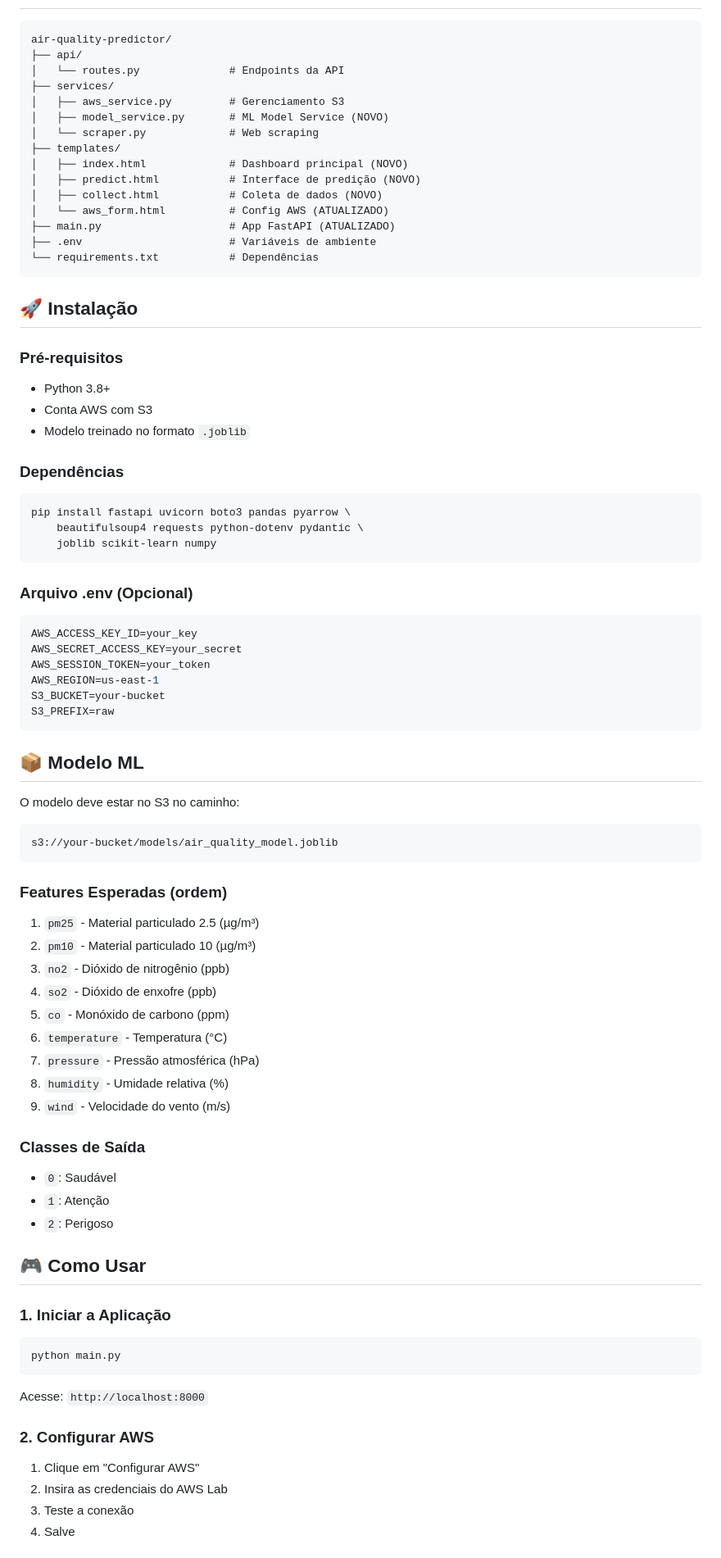
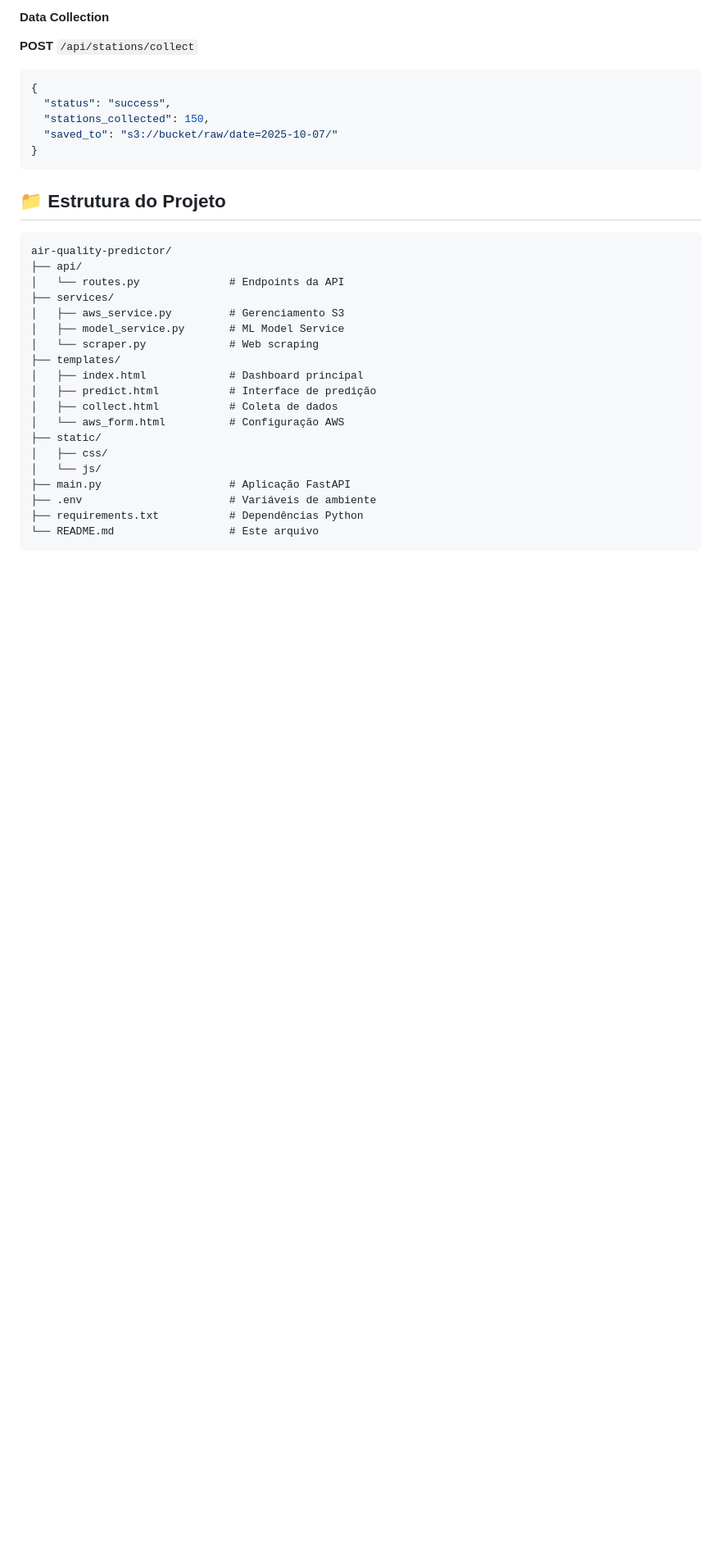
Before and after one commit to devrictrovato/mlet-airquality-app, a Markdown page: README.md, the part around the change printed below. Shown: that part at 82% size. GitHub-like rendering; blank space fills up the shorter version.

````diff
--- a/README.md
+++ b/README.md
@@ -37,3 +260,15 @@ Sistema web completo para predição de qualidade do ar que integra:
+#### Data Collection
+
+**POST** `/api/stations/collect`
+```json
+{
+  "status": "success",
+  "stations_collected": 150,
+  "saved_to": "s3://bucket/raw/date=2025-10-07/"
+}
+```
+
+## 📁 Estrutura do Projeto
 
 ```
 air-quality-predictor/
@@ -41,81 +276,19 @@ air-quality-predictor/
 │   └── routes.py              # Endpoints da API
 ├── services/
 │   ├── aws_service.py         # Gerenciamento S3
-│   ├── model_service.py       # ML Model Service (NOVO)
+│   ├── model_service.py       # ML Model Service
 │   └── scraper.py             # Web scraping
 ├── templates/
-│   ├── index.html             # Dashboard principal (NOVO)
-│   ├── predict.html           # Interface de predição (NOVO)
-│   ├── collect.html           # Coleta de dados (NOVO)
-│   └── aws_form.html          # Config AWS (ATUALIZADO)
-├── main.py                    # App FastAPI (ATUALIZADO)
+│   ├── index.html             # Dashboard principal
+│   ├── predict.html           # Interface de predição
+│   ├── collect.html           # Coleta de dados
+│   └── aws_form.html          # Configuração AWS
+├── static/
+│   ├── css/
+│   └── js/
+├── main.py                    # Aplicação FastAPI
 ├── .env                       # Variáveis de ambiente
-└── requirements.txt           # Dependências
+├── requirements.txt           # Dependências Python
+└── README.md                  # Este arquivo
 ```
 
-## 🚀 Instalação
-
-### Pré-requisitos
-- Python 3.8+
-- Conta AWS com S3
-- Modelo treinado no formato `.joblib`
-
-### Dependências
-
-```bash
-pip install fastapi uvicorn boto3 pandas pyarrow \
-    beautifulsoup4 requests python-dotenv pydantic \
-    joblib scikit-learn numpy
-```
-
-### Arquivo .env (Opcional)
-
-```env
-AWS_ACCESS_KEY_ID=your_key
-AWS_SECRET_ACCESS_KEY=your_secret
-AWS_SESSION_TOKEN=your_token
-AWS_REGION=us-east-1
-S3_BUCKET=your-bucket
-S3_PREFIX=raw
-```
-
-## 📦 Modelo ML
-
-O modelo deve estar no S3 no caminho:
-```
-s3://your-bucket/models/air_quality_model.joblib
-```
-
-### Features Esperadas (ordem)
-1. `pm25` - Material particulado 2.5 (µg/m³)
-2. `pm10` - Material particulado 10 (µg/m³)
-3. `no2` - Dióxido de nitrogênio (ppb)
-4. `so2` - Dióxido de enxofre (ppb)
-5. `co` - Monóxido de carbono (ppm)
-6. `temperature` - Temperatura (°C)
-7. `pressure` - Pressão atmosférica (hPa)
-8. `humidity` - Umidade relativa (%)
-9. `wind` - Velocidade do vento (m/s)
-
-### Classes de Saída
-- `0`: Saudável
-- `1`: Atenção
-- `2`: Perigoso
-
-## 🎮 Como Usar
-
-### 1. Iniciar a Aplicação
-
-```bash
-python main.py
-```
-
-Acesse: `http://localhost:8000`
-
-### 2. Configurar AWS
-
-1. Clique em "Configurar AWS"
-2. Insira as credenciais do AWS Lab
-3. Teste a conexão
-4. Salve
-
````
Also changed, not shown: other parts of README.md (+354 -102 lines).
